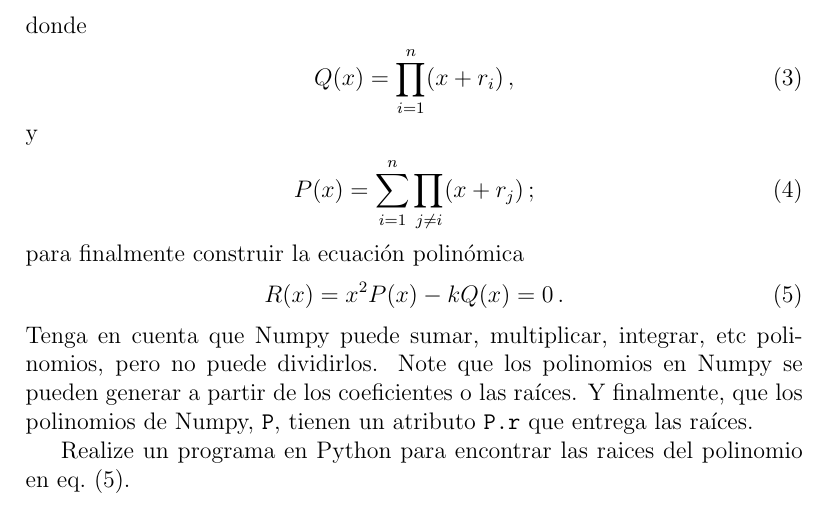
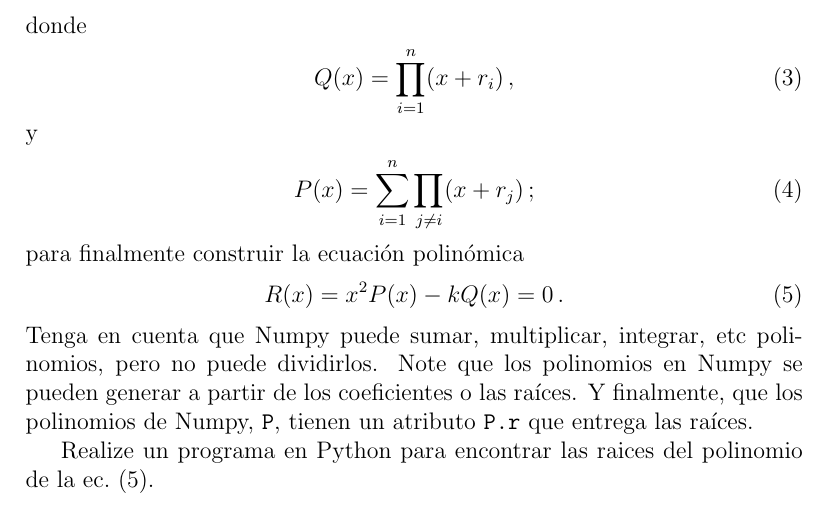
Before and after one commit to restrepo/mscomp-2010, a LaTeX document (0212/polinomios.tex): part of the page, cut so that both start at the same text. Compiled offline with pdfLaTeX.

Commit message:
fijar redaccion

```diff
--- a/0212/polinomios.tex
+++ b/0212/polinomios.tex
@@ -33,6 +33,6 @@ para finalmente construir la ecuaci\'on polin\'omica
 \end{align}
 Tenga en cuenta que Numpy puede sumar, multiplicar, integrar, etc polinomios, pero no puede dividirlos. Note que los polinomios en Numpy se pueden generar a partir de los coeficientes o las ra\'\i ces. Y finalmente, que  los polinomios de Numpy, \texttt{P}, tienen un atributo \texttt{P.r} que entrega las ra\'\i ces.
 
-Realize un programa en Python para encontrar las raices del polinomio en eq.~(\ref{eq:2}).
+Realize un programa en Python para encontrar las raices del polinomio de la ec.~(\ref{eq:2}).
 
 \end{document}
```
Also changed, not shown: 0212/polinomios.pdf.
